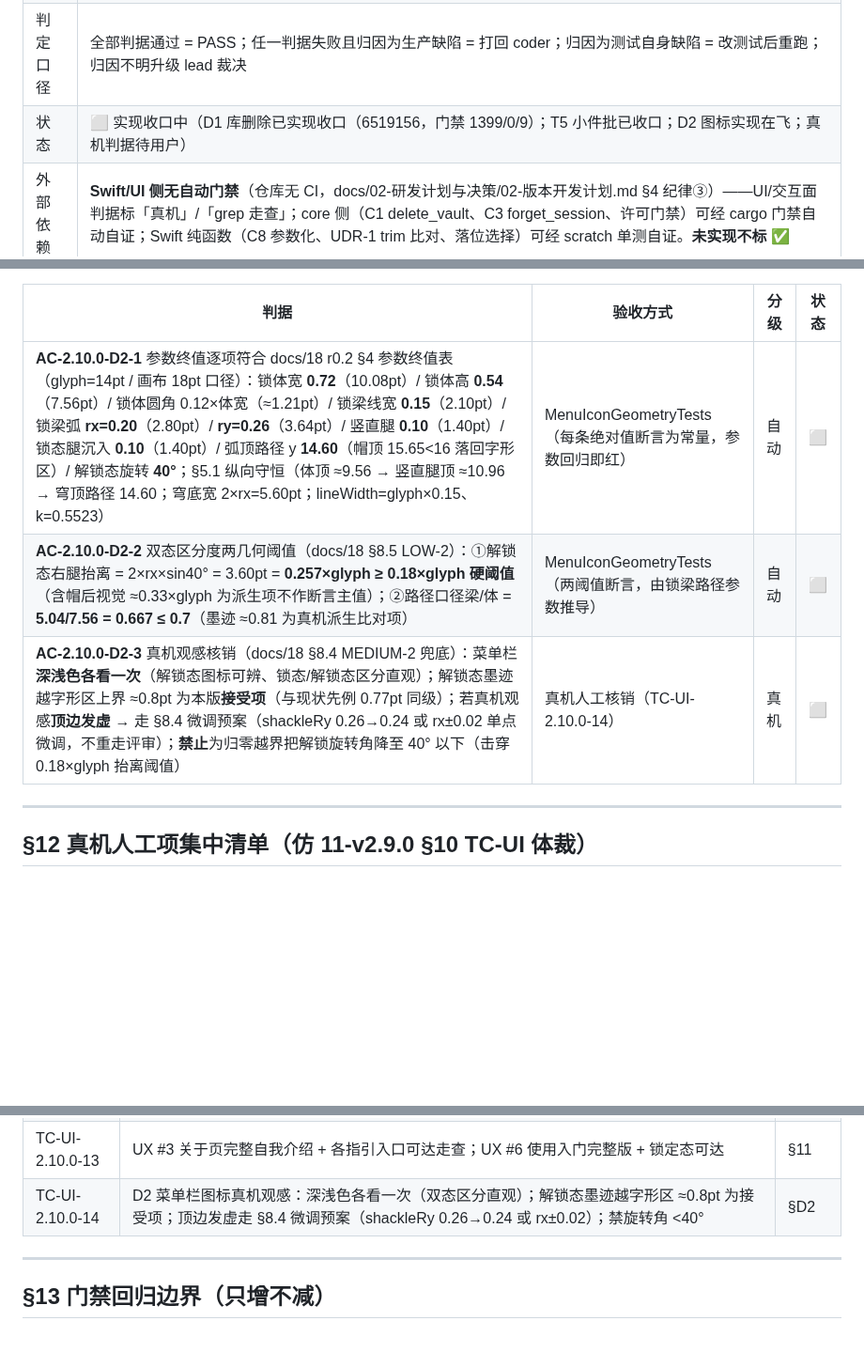
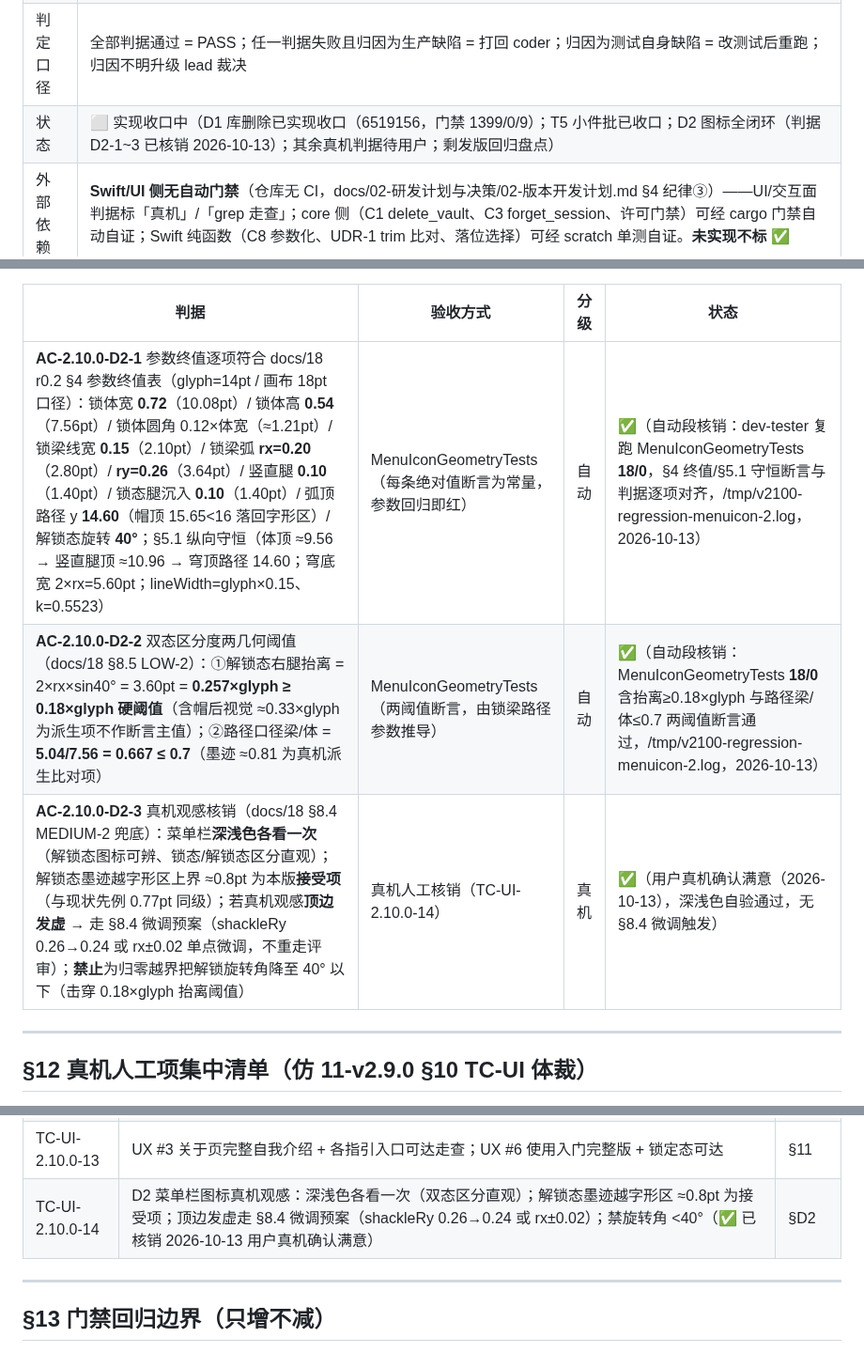
Before and after one commit to cygnusyang/coffer, a Markdown page: docs/04-测试与验收/17-v2.10.0验收判据骨架.md, 3 parts joined by grey strips. Shown at 94% size. GitHub-like rendering; blank space fills up the shorter version.

Commit message:
docs(v2.10.0): D2 判据 D2-1~3 全核销——自动段 MenuIconGeometry 18/0 + 真机用户确认满意（2026-10-13），TC-UI-14 同步，状态行去 D2 在飞字样

```diff
--- a/docs/04-测试与验收/17-v2.10.0验收判据骨架.md
+++ b/docs/04-测试与验收/17-v2.10.0验收判据骨架.md
@@ -10,7 +10,7 @@
 | 版本 | r0.7 |
 | 适用范围 | v2.10.0 发版门禁（库删除 D1 + 顺延项：A1 密码归一 / FRICT 快赢 8 条 + FRICT-14 / UX issue #1/#3/#6 完整版） |
 | 判定口径 | 全部判据通过 = PASS；任一判据失败且归因为生产缺陷 = 打回 coder；归因为测试自身缺陷 = 改测试后重跑；归因不明升级 lead 裁决 |
-| 状态 | ⬜ 实现收口中（D1 库删除已实现收口（6519156，门禁 1399/0/9）；T5 小件批已收口；D2 图标实现在飞；真机判据待用户） |
+| 状态 | ⬜ 实现收口中（D1 库删除已实现收口（6519156，门禁 1399/0/9）；T5 小件批已收口；D2 图标全闭环（判据 D2-1~3 已核销 2026-10-13）；其余真机判据待用户；剩发版回归盘点） |
 | 外部依赖 | **Swift/UI 侧无自动门禁**（仓库无 CI，docs/02-研发计划与决策/02-版本开发计划.md §4 纪律③）——UI/交互面判据标「真机」/「grep 走查」；core 侧（C1 delete_vault、C3 forget_session、许可门禁）可经 cargo 门禁自动自证；Swift 纯函数（C8 参数化、UDR-1 trim 比对、落位选择）可经 scratch 单测自证。**未实现不标 ✅** |
 
 ## 修订记录
@@ -210,9 +210,9 @@
 
 | 判据 | 验收方式 | 分级 | 状态 |
 |---|---|---|---|
-| **AC-2.10.0-D2-1** 参数终值逐项符合 docs/18 r0.2 §4 参数终值表（glyph=14pt / 画布 18pt 口径）：锁体宽 **0.72**（10.08pt）/ 锁体高 **0.54**（7.56pt）/ 锁体圆角 0.12×体宽（≈1.21pt）/ 锁梁线宽 **0.15**（2.10pt）/ 锁梁弧 **rx=0.20**（2.80pt）/ **ry=0.26**（3.64pt）/ 竖直腿 **0.10**（1.40pt）/ 锁态腿沉入 **0.10**（1.40pt）/ 弧顶路径 y **14.60**（帽顶 15.65<16 落回字形区）/ 解锁态旋转 **40°**；§5.1 纵向守恒（体顶 ≈9.56 → 竖直腿顶 ≈10.96 → 穹顶路径 14.60；穹底宽 2×rx=5.60pt；lineWidth=glyph×0.15、k=0.5523） | MenuIconGeometryTests（每条绝对值断言为常量，参数回归即红） | 自动 | ⬜ |
-| **AC-2.10.0-D2-2** 双态区分度两几何阈值（docs/18 §8.5 LOW-2）：①解锁态右腿抬离 = 2×rx×sin40° = 3.60pt = **0.257×glyph ≥ 0.18×glyph 硬阈值**（含帽后视觉 ≈0.33×glyph 为派生项不作断言主值）；②路径口径梁/体 = **5.04/7.56 = 0.667 ≤ 0.7**（墨迹 ≈0.81 为真机派生比对项） | MenuIconGeometryTests（两阈值断言，由锁梁路径参数推导） | 自动 | ⬜ |
-| **AC-2.10.0-D2-3** 真机观感核销（docs/18 §8.4 MEDIUM-2 兜底）：菜单栏**深浅色各看一次**（解锁态图标可辨、锁态/解锁态区分直观）；解锁态墨迹越字形区上界 ≈0.8pt 为本版**接受项**（与现状先例 0.77pt 同级）；若真机观感**顶边发虚** → 走 §8.4 微调预案（shackleRy 0.26→0.24 或 rx±0.02 单点微调，不重走评审）；**禁止**为归零越界把解锁旋转角降至 40° 以下（击穿 0.18×glyph 抬离阈值） | 真机人工核销（TC-UI-2.10.0-14） | 真机 | ⬜ |
+| **AC-2.10.0-D2-1** 参数终值逐项符合 docs/18 r0.2 §4 参数终值表（glyph=14pt / 画布 18pt 口径）：锁体宽 **0.72**（10.08pt）/ 锁体高 **0.54**（7.56pt）/ 锁体圆角 0.12×体宽（≈1.21pt）/ 锁梁线宽 **0.15**（2.10pt）/ 锁梁弧 **rx=0.20**（2.80pt）/ **ry=0.26**（3.64pt）/ 竖直腿 **0.10**（1.40pt）/ 锁态腿沉入 **0.10**（1.40pt）/ 弧顶路径 y **14.60**（帽顶 15.65<16 落回字形区）/ 解锁态旋转 **40°**；§5.1 纵向守恒（体顶 ≈9.56 → 竖直腿顶 ≈10.96 → 穹顶路径 14.60；穹底宽 2×rx=5.60pt；lineWidth=glyph×0.15、k=0.5523） | MenuIconGeometryTests（每条绝对值断言为常量，参数回归即红） | 自动 | ✅（自动段核销：dev-tester 复跑 MenuIconGeometryTests **18/0**，§4 终值/§5.1 守恒断言与判据逐项对齐，/tmp/v2100-regression-menuicon-2.log，2026-10-13） |
+| **AC-2.10.0-D2-2** 双态区分度两几何阈值（docs/18 §8.5 LOW-2）：①解锁态右腿抬离 = 2×rx×sin40° = 3.60pt = **0.257×glyph ≥ 0.18×glyph 硬阈值**（含帽后视觉 ≈0.33×glyph 为派生项不作断言主值）；②路径口径梁/体 = **5.04/7.56 = 0.667 ≤ 0.7**（墨迹 ≈0.81 为真机派生比对项） | MenuIconGeometryTests（两阈值断言，由锁梁路径参数推导） | 自动 | ✅（自动段核销：MenuIconGeometryTests **18/0** 含抬离≥0.18×glyph 与路径梁/体≤0.7 两阈值断言通过，/tmp/v2100-regression-menuicon-2.log，2026-10-13） |
+| **AC-2.10.0-D2-3** 真机观感核销（docs/18 §8.4 MEDIUM-2 兜底）：菜单栏**深浅色各看一次**（解锁态图标可辨、锁态/解锁态区分直观）；解锁态墨迹越字形区上界 ≈0.8pt 为本版**接受项**（与现状先例 0.77pt 同级）；若真机观感**顶边发虚** → 走 §8.4 微调预案（shackleRy 0.26→0.24 或 rx±0.02 单点微调，不重走评审）；**禁止**为归零越界把解锁旋转角降至 40° 以下（击穿 0.18×glyph 抬离阈值） | 真机人工核销（TC-UI-2.10.0-14） | 真机 | ✅（用户真机确认满意（2026-10-13），深浅色自验通过，无 §8.4 微调触发） |
 
 ---
 
@@ -235,7 +235,7 @@
 | TC-UI-2.10.0-11 | FRICT 快赢 8 条真机冒烟（Esc 守卫 / TOTP 文案联动 / CSV 标题 / 生成器出口 / 命令复制 / Finder 显示 / 历史行按钮 / .coffer 过滤）+ FRICT-14 恢复入口 | §10 |
 | TC-UI-2.10.0-12 | UX #1：noVault 恢复入口回归走查（isFirstVault 门控 / 切换器不出现 / P2-B 主面锁定态不可直达）；锁定态恢复入口经管理面核销（LockView「管理密码库…」→ 管理面「从备份恢复…」，真机可达性 = 附 C 待验证项） | §11 |
 | TC-UI-2.10.0-13 | UX #3 关于页完整自我介绍 + 各指引入口可达走查；UX #6 使用入门完整版 + 锁定态可达 | §11 |
-| TC-UI-2.10.0-14 | D2 菜单栏图标真机观感：深浅色各看一次（双态区分直观）；解锁态墨迹越字形区 ≈0.8pt 为接受项；顶边发虚走 §8.4 微调预案（shackleRy 0.26→0.24 或 rx±0.02）；禁旋转角 <40° | §D2 |
+| TC-UI-2.10.0-14 | D2 菜单栏图标真机观感：深浅色各看一次（双态区分直观）；解锁态墨迹越字形区 ≈0.8pt 为接受项；顶边发虚走 §8.4 微调预案（shackleRy 0.26→0.24 或 rx±0.02）；禁旋转角 <40°（✅ 已核销 2026-10-13 用户真机确认满意） | §D2 |
 
 ---
 
```
